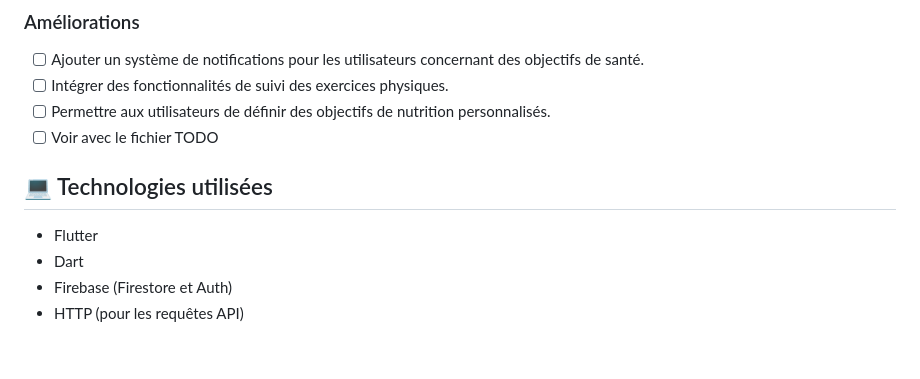
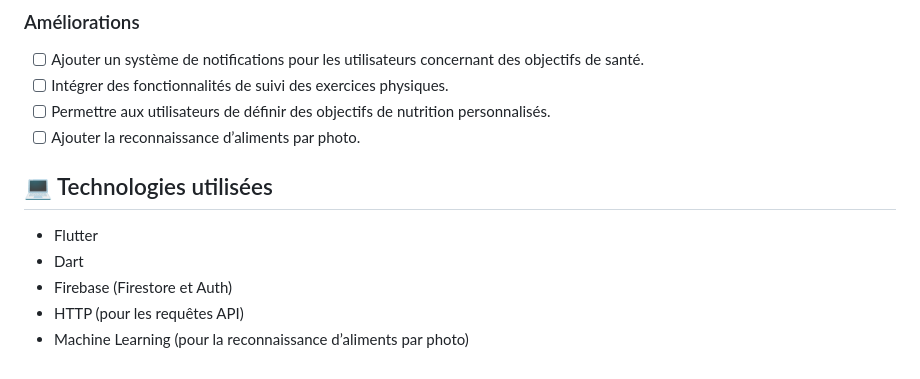
Before and after one commit to AymericJob/NutriTrack, a Markdown page: README.md, the part around the change printed below. Drawn GitHub-style.

```diff
--- a/README.md
+++ b/README.md
@@ -80,7 +111,7 @@ Tous les fichiers se trouvent dans le dossier `lib`.
 - [ ] Ajouter un système de notifications pour les utilisateurs concernant des objectifs de santé.
 - [ ] Intégrer des fonctionnalités de suivi des exercices physiques.
 - [ ] Permettre aux utilisateurs de définir des objectifs de nutrition personnalisés.
-- [ ] Voir avec le fichier TODO
+- [ ] Ajouter la reconnaissance d’aliments par photo.
 
 ## 💻 Technologies utilisées
 
@@ -88,3 +119,4 @@ Tous les fichiers se trouvent dans le dossier `lib`.
 - Dart
 - Firebase (Firestore et Auth)
 - HTTP (pour les requêtes API)
+- Machine Learning (pour la reconnaissance d’aliments par photo)
```
Also changed, not shown: other parts of README.md (+39 -8 lines).
